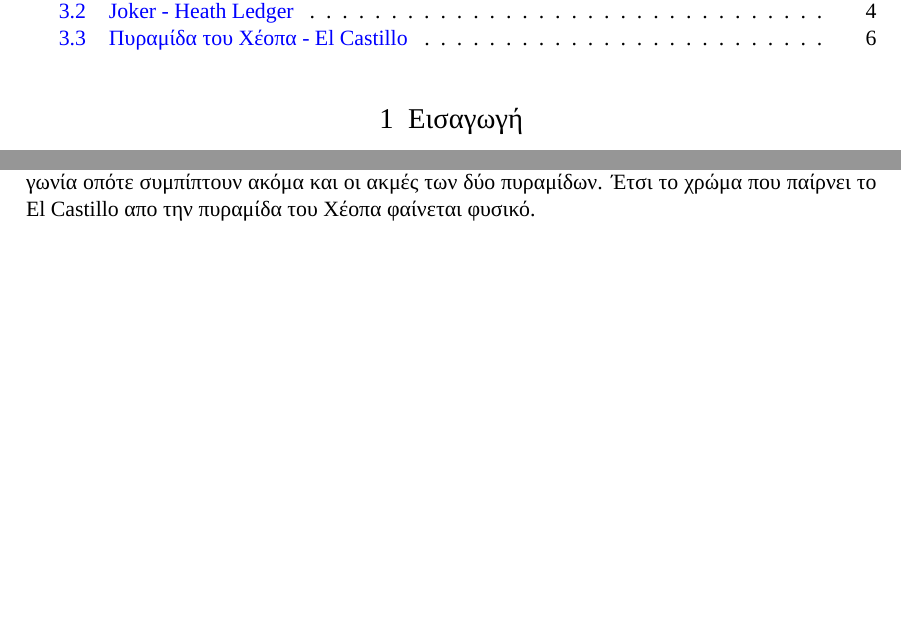
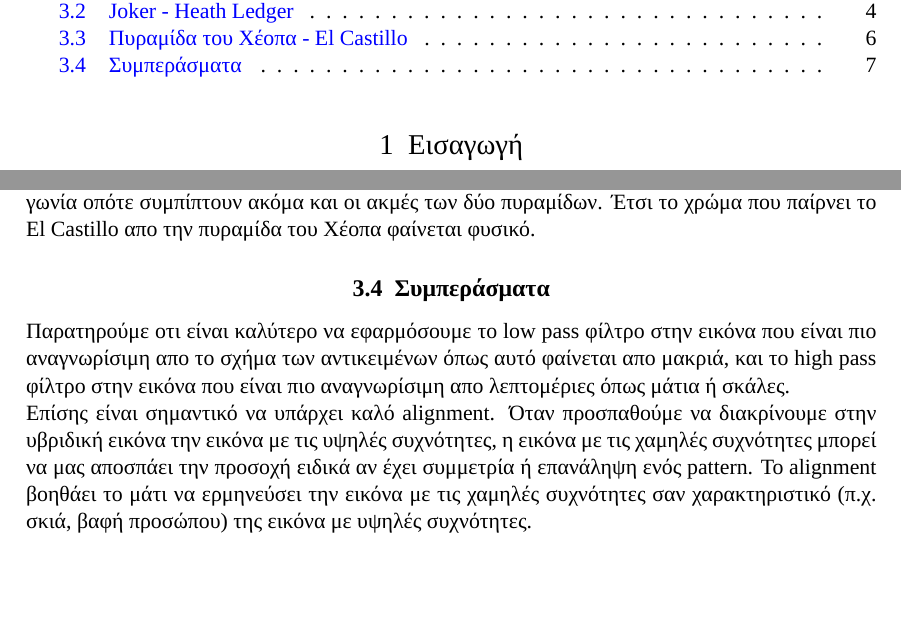
Before and after one commit to ctsiaousis/ComputerVision, a LaTeX document (hybrid_images/report/main.tex): two parts of pages 2 and 7 of 7, joined at a grey line, cut so that both start at the same text. Compiled offline with LuaLaTeX; a missing font is replaced by an installed copy or a similar font.

Commit message:
report: add conclusion

```diff
--- a/hybrid_images/report/main.tex
+++ b/hybrid_images/report/main.tex
@@ -144,5 +144,17 @@
 
 Το αποτέλεσμα είναι πετυχημένο γιατί υπάρχει καλό alignment γιατί είναι τραβηγμένες απο ίδια γωνία οπότε συμπίπτουν ακόμα και οι ακμές των δύο πυραμίδων. Έτσι το χρώμα που παίρνει το El Castillo απο την πυραμίδα του Χέοπα φαίνεται φυσικό.
 
+\subsection{Συμπεράσματα}
+
+Παρατηρούμε οτι είναι καλύτερο να εφαρμόσουμε το low pass φίλτρο στην εικόνα που είναι πιο αναγνωρίσιμη απο το σχήμα των αντικειμένων όπως αυτό φαίνεται απο μακριά,
+και το high pass φίλτρο στην εικόνα που είναι πιο αναγνωρίσιμη απο λεπτομέριες όπως μάτια ή σκάλες.
+
+Επίσης είναι σημαντικό να υπάρχει καλό alignment.
+%Έτσι μειώνεται η επίδραση της μιας εικόνας στην άλλη.
+Όταν προσπαθούμε να διακρίνουμε στην υβριδική εικόνα την εικόνα με τις υψηλές συχνότητες, η εικόνα με τις χαμηλές συχνότητες μπορεί να μας αποσπάει την προσοχή ειδικά αν έχει συμμετρία ή επανάληψη ενός pattern.
+Το alignment βοηθάει το μάτι να ερμηνεύσει την εικόνα με τις χαμηλές συχνότητες σαν χαρακτηριστικό (π.χ. σκιά, βαφή προσώπου) της εικόνα με υψηλές συχνότητες.
+
+% ίσως και σχόλια για τα cutoff
+
 % \listoffigures
 \end{document}
```
